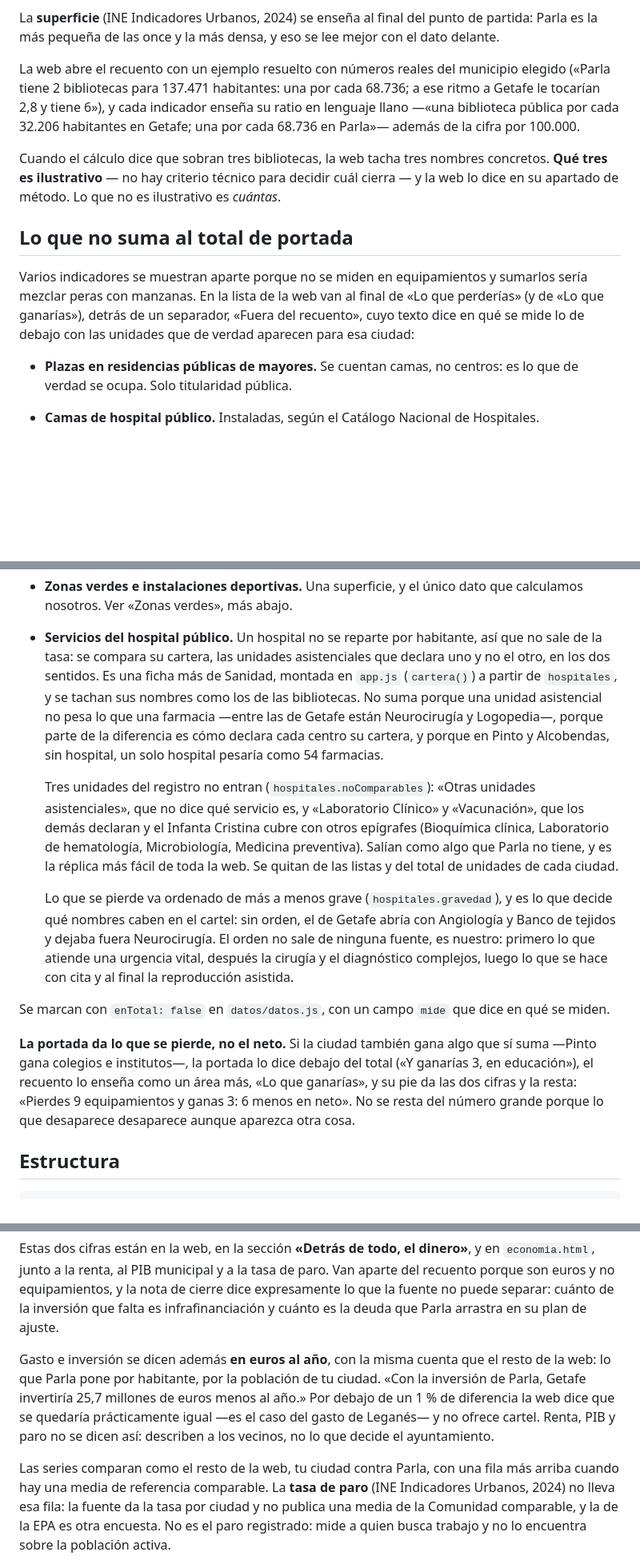
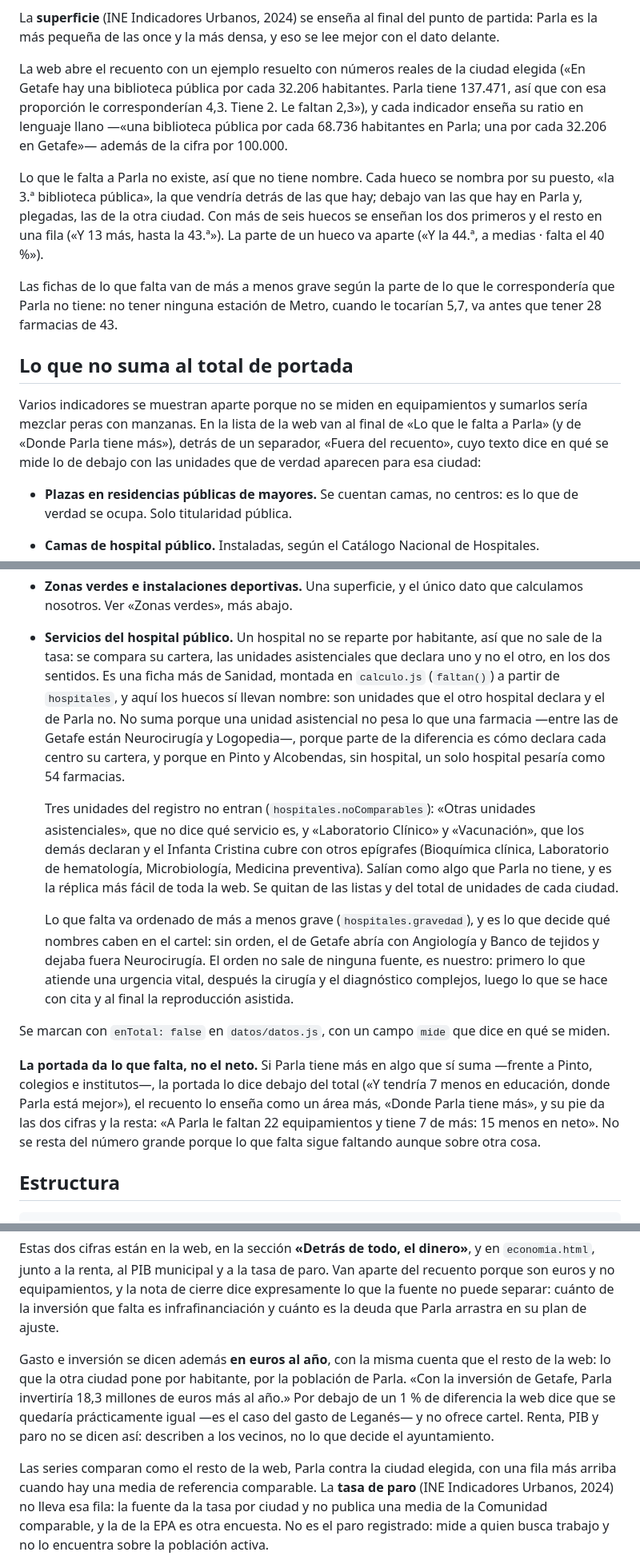
Before and after one commit to Nisgrak/si-yo-viviera-como-en-parla, a Markdown page: README.md, 3 parts joined by grey strips. Shown at 80% size. GitHub-like rendering; blank space fills up the shorter version.

```diff
--- a/README.md
+++ b/README.md
@@ -80,21 +90,27 @@ las dos operaciones difieren en unos miles; ningún cálculo mezcla las dos.
 La **superficie** (INE Indicadores Urbanos, 2024) se enseña al final del punto de partida: Parla
 es la más pequeña de las once y la más densa, y eso se lee mejor con el dato delante.
 
-La web abre el recuento con un ejemplo resuelto con números reales del municipio elegido
-(«Parla tiene 2 bibliotecas para 137.471 habitantes: una por cada 68.736; a ese ritmo a Getafe
-le tocarían 2,8 y tiene 6»), y cada indicador enseña su ratio en lenguaje llano —«una
-biblioteca pública por cada 32.206 habitantes en Getafe; una por cada 68.736 en Parla»— además
-de la cifra por 100.000.
+La web abre el recuento con un ejemplo resuelto con números reales de la ciudad elegida («En
+Getafe hay una biblioteca pública por cada 32.206 habitantes. Parla tiene 137.471, así que con
+esa proporción le corresponderían 4,3. Tiene 2. Le faltan 2,3»), y cada indicador enseña su
+ratio en lenguaje llano —«una biblioteca pública por cada 68.736 habitantes en Parla; una por
+cada 32.206 en Getafe»— además de la cifra por 100.000.
 
-Cuando el cálculo dice que sobran tres bibliotecas, la web tacha tres nombres concretos.
-**Qué tres es ilustrativo** — no hay criterio técnico para decidir cuál cierra — y la web lo
-dice en su apartado de método. Lo que no es ilustrativo es *cuántas*.
+Lo que le falta a Parla no existe, así que no tiene nombre. Cada hueco se nombra por su puesto,
+«la 3.ª biblioteca pública», la que vendría detrás de las que hay; debajo van las que hay en
+Parla y, plegadas, las de la otra ciudad. Con más de seis huecos se enseñan los dos primeros y
+el resto en una fila («Y 13 más, hasta la 43.ª»). La parte de un hueco va aparte («Y la 44.ª, a
+medias · falta el 40 %»).
+
+Las fichas de lo que falta van de más a menos grave según la parte de lo que le correspondería
+que Parla no tiene: no tener ninguna estación de Metro, cuando le tocarían 5,7, va antes que
+tener 28 farmacias de 43.
 
 ## Lo que no suma al total de portada
 
 Varios indicadores se muestran aparte porque no se miden en equipamientos y sumarlos sería
-mezclar peras con manzanas. En la lista de la web van al final de «Lo que perderías» (y de «Lo que
-ganarías»), detrás de un separador, «Fuera del recuento», cuyo texto dice en qué se mide lo de
+mezclar peras con manzanas. En la lista de la web van al final de «Lo que le falta a Parla» (y
+de «Donde Parla tiene más»), detrás de un separador, «Fuera del recuento», cuyo texto dice en qué se mide lo de
 debajo con las unidades que de verdad aparecen para esa ciudad:
 
 - **Plazas en residencias públicas de mayores.** Se cuentan camas, no centros: es lo que de
@@ -118,8 +134,9 @@ debajo con las unidades que de verdad aparecen para esa ciudad:
   nosotros. Ver «Zonas verdes», más abajo.
 - **Servicios del hospital público.** Un hospital no se reparte por habitante, así que no sale de
   la tasa: se compara su cartera, las unidades asistenciales que declara uno y no el otro, en los
-  dos sentidos. Es una ficha más de Sanidad, montada en `app.js` (`cartera()`) a partir de
-  `hospitales`, y se tachan sus nombres como los de las bibliotecas. No suma porque una unidad
+  dos sentidos. Es una ficha más de Sanidad, montada en `calculo.js` (`faltan()`) a partir de
+  `hospitales`, y aquí los huecos sí llevan nombre: son unidades que el otro hospital declara y el
+  de Parla no. No suma porque una unidad
   asistencial no pesa lo que una farmacia —entre las de Getafe están Neurocirugía y Logopedia—,
   porque parte de la diferencia es cómo declara cada centro su cartera, y porque en Pinto y
   Alcobendas, sin hospital, un solo hospital pesaría como 54 farmacias.
@@ -131,7 +148,7 @@ debajo con las unidades que de verdad aparecen para esa ciudad:
   tiene, y es la réplica más fácil de toda la web. Se quitan de las listas y del total de
   unidades de cada ciudad.
 
-  Lo que se pierde va ordenado de más a menos grave (`hospitales.gravedad`), y es lo que decide
+  Lo que falta va ordenado de más a menos grave (`hospitales.gravedad`), y es lo que decide
   qué nombres caben en el cartel: sin orden, el de Getafe abría con Angiología y Banco de tejidos
   y dejaba fuera Neurocirugía. El orden no sale de ninguna fuente, es nuestro: primero lo que
   atiende una urgencia vital, después la cirugía y el diagnóstico complejos, luego lo que se hace
@@ -139,11 +156,12 @@ debajo con las unidades que de verdad aparecen para esa ciudad:
 
 Se marcan con `enTotal: false` en `datos/datos.js`, con un campo `mide` que dice en qué se miden.
 
-**La portada da lo que se pierde, no el neto.** Si la ciudad también gana algo que sí suma
-—Pinto gana colegios e institutos—, la portada lo dice debajo del total («Y ganarías 3, en
-educación»), el recuento lo enseña como un área más, «Lo que ganarías», y su pie da las dos cifras
-y la resta: «Pierdes 9 equipamientos y ganas 3: 6 menos en neto». No se resta del número grande
-porque lo que desaparece desaparece aunque aparezca otra cosa.
+**La portada da lo que falta, no el neto.** Si Parla tiene más en algo que sí suma —frente a
+Pinto, colegios e institutos—, la portada lo dice debajo del total («Y tendría 7 menos en
+educación, donde Parla está mejor»), el recuento lo enseña como un área más, «Donde Parla tiene
+más», y su pie da las dos cifras y la resta: «A Parla le faltan 22 equipamientos y tiene 7 de
+más: 15 menos en neto». No se resta del número grande porque lo que falta sigue faltando aunque
+sobre otra cosa.
 
 ## Estructura
 
@@ -663,12 +682,12 @@ la nota de cierre dice expresamente lo que la fuente no puede separar: cuánto d
 falta es infrafinanciación y cuánto es la deuda que Parla arrastra en su plan de ajuste.
 
 Gasto e inversión se dicen además **en euros al año**, con la misma cuenta que el resto de la web:
-lo que Parla pone por habitante, por la población de tu ciudad. «Con la inversión de Parla, Getafe
-invertiría 25,7 millones de euros menos al año.» Por debajo de un 1 % de diferencia la web dice
-que se quedaría prácticamente igual —es el caso del gasto de Leganés— y no ofrece cartel. Renta,
+lo que la otra ciudad pone por habitante, por la población de Parla. «Con la inversión de Getafe,
+Parla invertiría 18,3 millones de euros más al año.» Por debajo de un 1 % de diferencia la web
+dice que se quedaría prácticamente igual —es el caso del gasto de Leganés— y no ofrece cartel. Renta,
 PIB y paro no se dicen así: describen a los vecinos, no lo que decide el ayuntamiento.
 
-Las series comparan como el resto de la web, tu ciudad contra Parla, con una fila más
+Las series comparan como el resto de la web, Parla contra la ciudad elegida, con una fila más
 arriba cuando hay una media de referencia comparable. La **tasa de paro** (INE Indicadores
 Urbanos, 2024) no lleva esa fila: la fuente da la tasa por ciudad y no publica una media de la
 Comunidad comparable, y la de la EPA es otra encuesta. No es el paro registrado: mide a quien
```
Also changed, not shown: other parts of README.md (+49 -38 lines), PRODUCT.md (+53 -36 lines).
